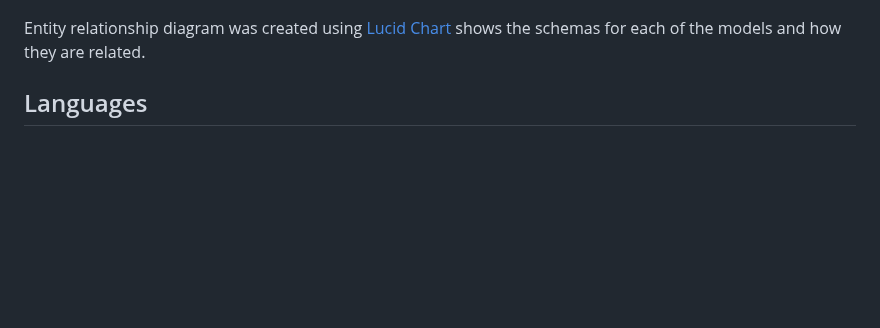
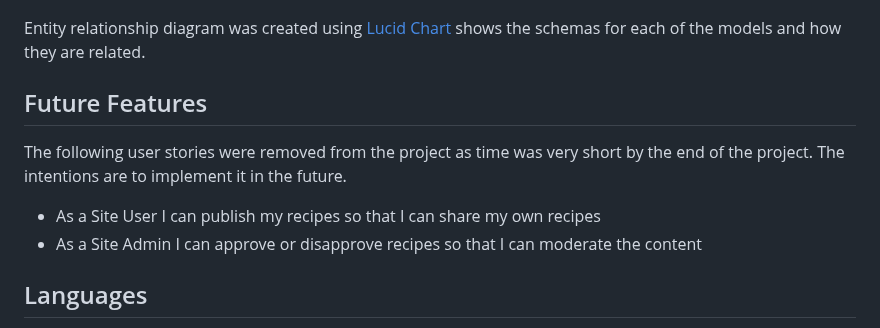
Before and after one commit to Marcosmgs/EFH-CommunityProject, a Markdown page: README.md, the part around the change. GitHub-like rendering; blank space fills up the shorter version.

Commit message:
Created future features to be implemented section

```diff
--- a/README.md
+++ b/README.md
@@ -132,6 +132,13 @@ The diagram below details the database schema.
 
 Entity relationship diagram was created using [Lucid Chart](https://www.lucidchart.com/) shows the schemas for each of the models and how they are related.
 
+## Future Features
+
+The following user stories were removed from the project as time was very short by the end of the project. The intentions are to implement it in the future.
+
+* As a Site User I can publish my recipes so that I can share my own recipes
+* As a Site Admin I can approve or disapprove recipes so that I can moderate the content
+
 ## Languages
 
 * Python
```
